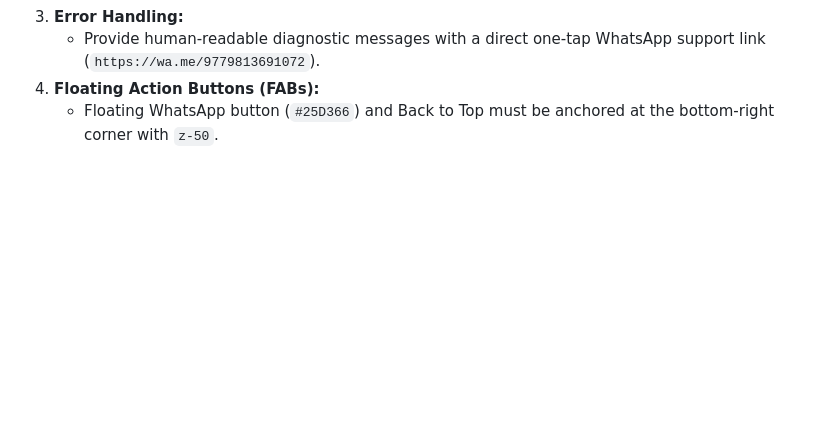
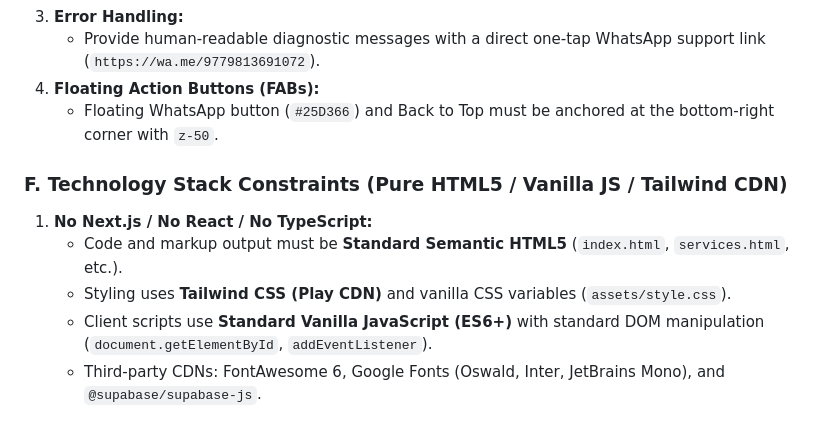
Before and after one commit to imteyazzzzz/chhotu-motor, a Markdown page: DESIGN.md, the part around the change. Rendered like a GitHub page; blank space fills up the shorter version.

Commit message:
docs(design): specify Pure HTML5 / Vanilla JS / Tailwind CDN stack in DESIGN.md

```diff
--- a/DESIGN.md
+++ b/DESIGN.md
@@ -290,3 +290,10 @@ The **Chhotu Motorcycles Workshop** design system is engineered around **Industr
    - Provide human-readable diagnostic messages with a direct one-tap WhatsApp support link (`https://wa.me/9779813691072`).
 4. **Floating Action Buttons (FABs):**
    - Floating WhatsApp button (`#25D366`) and Back to Top must be anchored at the bottom-right corner with `z-50`.
+
+### F. Technology Stack Constraints (Pure HTML5 / Vanilla JS / Tailwind CDN)
+1. **No Next.js / No React / No TypeScript:**
+   - Code and markup output must be **Standard Semantic HTML5** (`index.html`, `services.html`, etc.).
+   - Styling uses **Tailwind CSS (Play CDN)** and vanilla CSS variables (`assets/style.css`).
+   - Client scripts use **Standard Vanilla JavaScript (ES6+)** with standard DOM manipulation (`document.getElementById`, `addEventListener`).
+   - Third-party CDNs: FontAwesome 6, Google Fonts (Oswald, Inter, JetBrains Mono), and `@supabase/supabase-js`.
```
